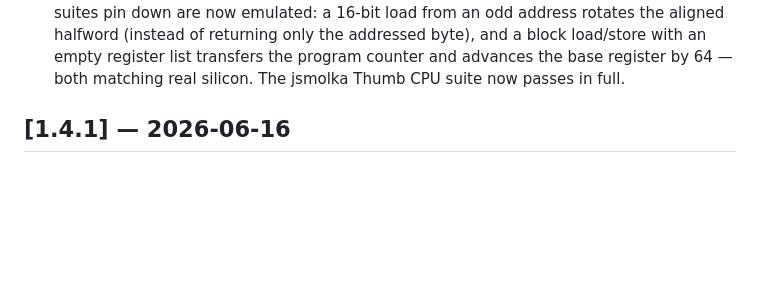
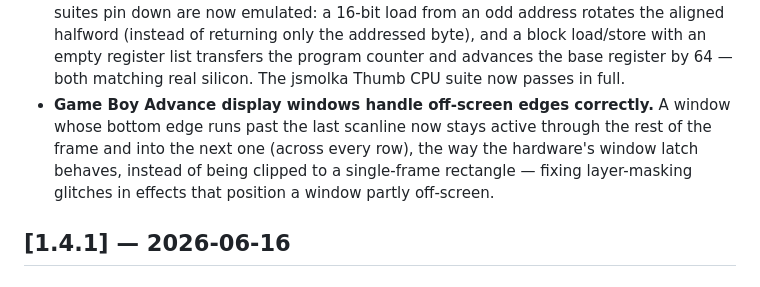
Before and after one commit to glowboot/glowboot, a Markdown page: CHANGELOG.md, the part around the change. GitHub-like rendering; blank space fills up the shorter version.

Commit message:
docs(changelog): note the GBA window off-screen-edge fix
Window vertical-active latch (offscreen-Y2 carry-over) — windows positioned
partly off the bottom of the screen now mask layers correctly.

Co-Authored-By: Claude Opus 4.8 <noreply@anthropic.com>

```diff
--- a/CHANGELOG.md
+++ b/CHANGELOG.md
@@ -53,6 +53,12 @@ adheres to [Semantic Versioning](https://semver.org/spec/v2.0.0.html).
   transfers the program counter and advances the base register by 64 —
   both matching real silicon. The jsmolka Thumb CPU suite now passes in
   full.
+- **Game Boy Advance display windows handle off-screen edges correctly.**
+  A window whose bottom edge runs past the last scanline now stays active
+  through the rest of the frame and into the next one (across every row),
+  the way the hardware's window latch behaves, instead of being clipped to
+  a single-frame rectangle — fixing layer-masking glitches in effects that
+  position a window partly off-screen.
 
 ## [1.4.1] — 2026-06-16
 
```
